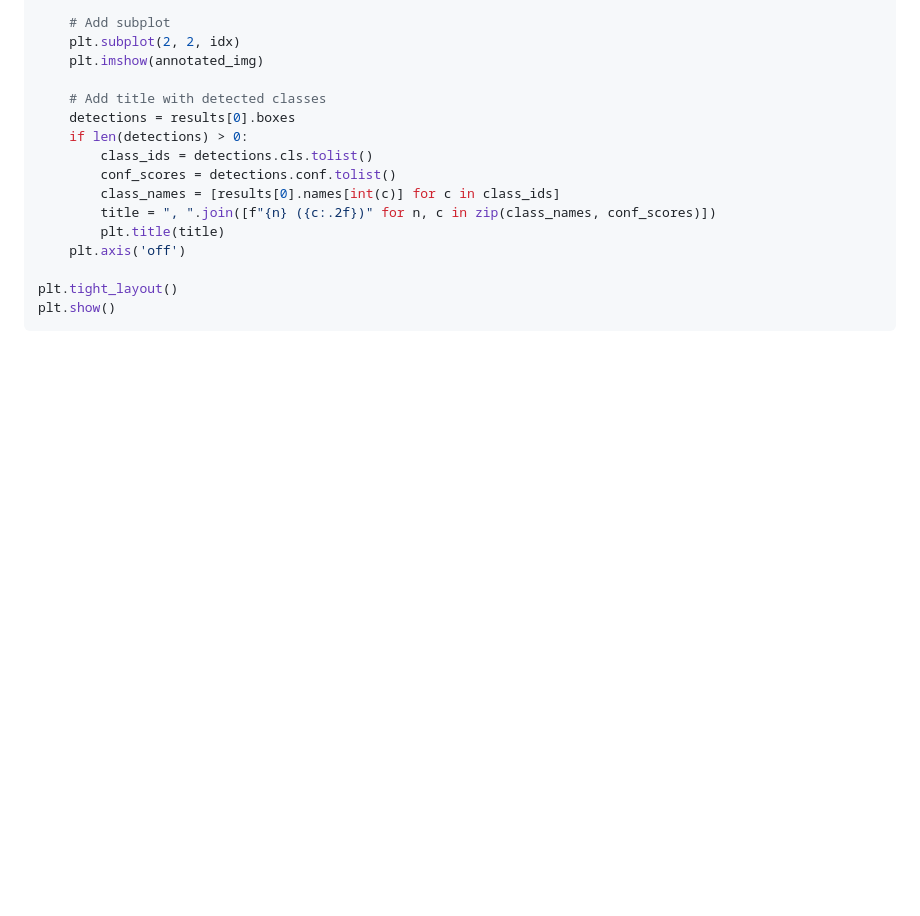
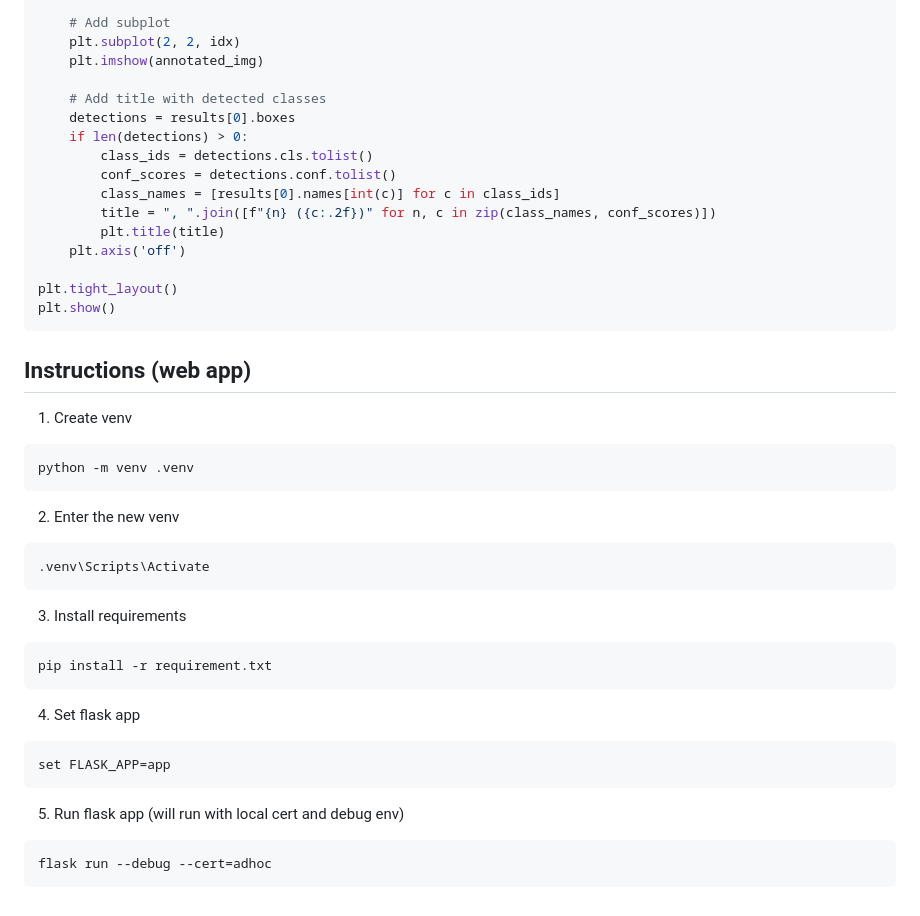
Before and after one commit to SixSiege/cv-project, a Markdown page: README.md, the part around the change. Rendered like a GitHub page; blank space fills up the shorter version.

````diff
--- a/README.md
+++ b/README.md
@@ -150,3 +150,24 @@ for idx, img_path in enumerate(images[:4], 1):
 plt.tight_layout()
 plt.show()
 ```
+## Instructions (web app)
+1. Create venv
+```
+python -m venv .venv
+```
+2. Enter the new venv
+```powershell
+.venv\Scripts\Activate
+```
+3. Install requirements
+```
+pip install -r requirement.txt
+```
+4. Set flask app
+```
+set FLASK_APP=app
+```
+5. Run flask app (will run with local cert and debug env)
+```
+flask run --debug --cert=adhoc
+```
````
